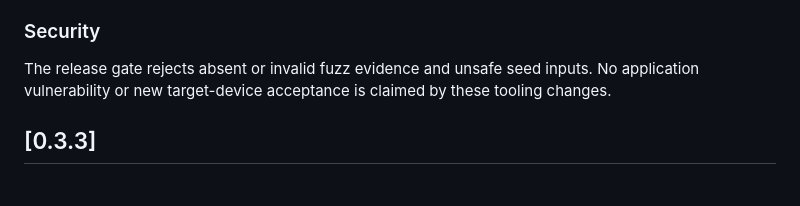
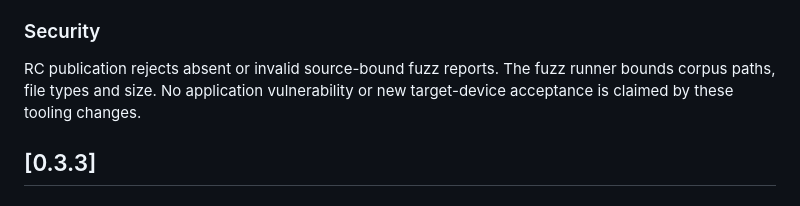
Before and after one commit to ha-homelab/ha-desloc, a Markdown page: CHANGELOG.md, the part around the change. Drawn GitHub-style.

Commit message:
docs: clarify where RC fuzz safeguards run (#55)
The changelog attributed corpus filesystem safeguards to the publication
gate. It now states the actual boundary: RC publication validates
source-bound fuzz reports, and the fuzz runner limits corpus paths,
types and size.

Validation: only `CHANGELOG.md` changes; `git diff --check` passed. The
published v0.3.4 assets and provenance remain unchanged.


<!-- This is an auto-generated comment: release notes by coderabbit.ai
-->

## Summary by CodeRabbit

* **Documentation**
* Clarified that RC publication rejects missing or invalid source-bound
fuzz reports, and that fuzzing limits corpus paths, file types, and
size.
* Removed the statement that the release gate rejects unsafe seed
inputs.

<!-- end of auto-generated comment: release notes by coderabbit.ai -->

```diff
--- a/CHANGELOG.md
+++ b/CHANGELOG.md
@@ -63,7 +63,7 @@ Use the existing installation procedure, preserve local configuration and keep t
 
 ### Security
 
-The release gate rejects absent or invalid fuzz evidence and unsafe seed inputs. No application vulnerability or new target-device acceptance is claimed by these tooling changes.
+RC publication rejects absent or invalid source-bound fuzz reports. The fuzz runner bounds corpus paths, file types and size. No application vulnerability or new target-device acceptance is claimed by these tooling changes.
 
 ## [0.3.3]
 
```
